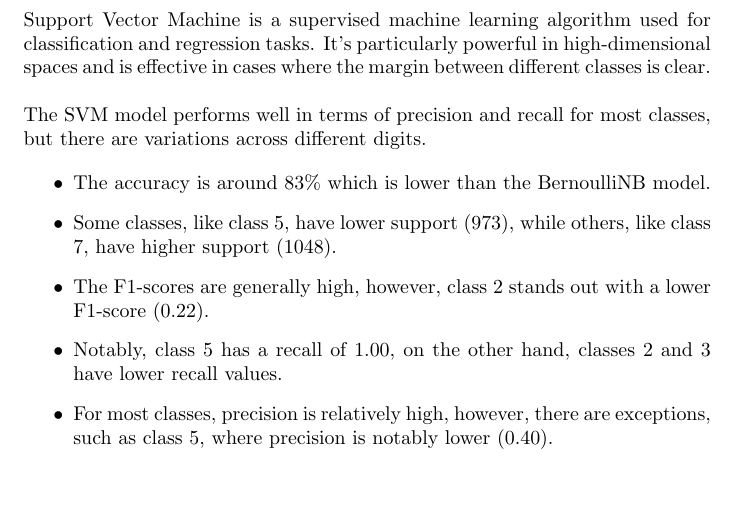
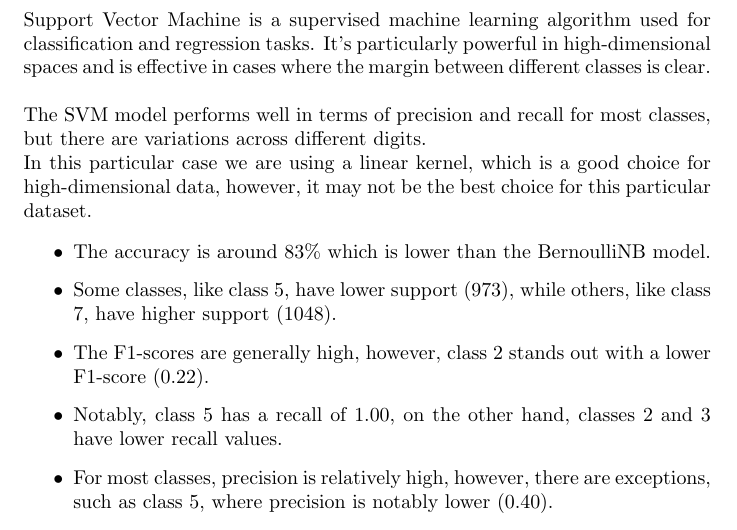
Before and after one commit to duchannes19/Homework-1, a LaTeX document (report.tex): part of page 6 of 6, cut so that both start at the same text, the shorter picture padded with empty space. Compiled offline with pdfLaTeX.

Commit message:
Update 8

```diff
--- a/report.tex
+++ b/report.tex
@@ -160,6 +160,8 @@ Support refers to the number of actual instances of each class in the dataset. I
   \newline
   \newline
   The SVM model performs well in terms of precision and recall for most classes, but there are variations across different digits.
+  \newline
+  In this particular case we are using a linear kernel, which is a good choice for high-dimensional data, however, it may not be the best choice for this particular dataset.
 
   \begin{itemize}
     \item The accuracy is around 83\% which is lower than the BernoulliNB model.
```
Also changed, not shown: report.pdf, 1 other file.
